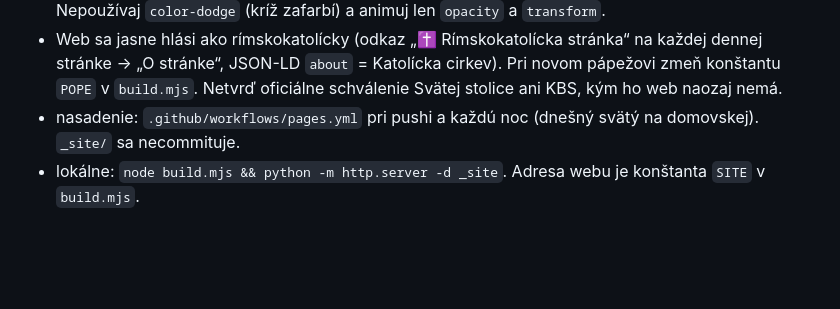
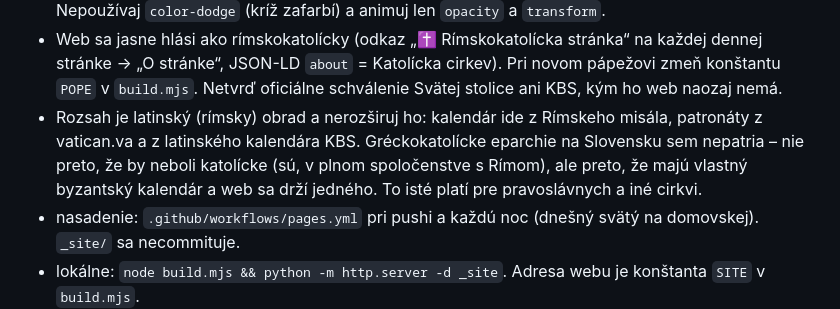
Before and after one commit to mathers12/catholic_saints, a Markdown page: CLAUDE.md, the part around the change. Rendered like a GitHub page; blank space fills up the shorter version.

Commit message:
Rozsah webu je latinský obrad, zapísané do CLAUDE.md
Web sa doteraz držal latinského obradu bez toho, aby to bolo kdekoľvek
napísané: kalendár z Rímskeho misála, patronáty z vatican.va a z latinského
kalendára KBS. Pri dopĺňaní patrónov sa ukázalo, že sa to dá nevedomky
rozšíriť – gréckokatolícke eparchie majú vlastný byzantský kalendár.

Zapísané aj s dôvodom, nech to nevyznie ako hodnotenie: gréckokatolíci sú
katolíci v plnom spoločenstve s Rímom, len web sa drží jedného kalendára.

Výstup sa nezmenil (2226 súborov v _site bajt na bajt).

Co-Authored-By: Claude Opus 5 <noreply@anthropic.com>

```diff
--- a/CLAUDE.md
+++ b/CLAUDE.md
@@ -35,6 +35,10 @@ Statická stránka generovaná skriptom `build.mjs` (Node, bez závislostí) do
 - Web sa jasne hlási ako rímskokatolícky (odkaz „✝ Rímskokatolícka stránka“ na každej dennej stránke → „O stránke“,
   JSON-LD `about` = Katolícka cirkev). Pri novom pápežovi zmeň konštantu `POPE` v `build.mjs`. Netvrď oficiálne
   schválenie Svätej stolice ani KBS, kým ho web naozaj nemá.
+- Rozsah je latinský (rímsky) obrad a nerozširuj ho: kalendár ide z Rímskeho misála, patronáty
+  z vatican.va a z latinského kalendára KBS. Gréckokatolícke eparchie na Slovensku sem nepatria –
+  nie preto, že by neboli katolícke (sú, v plnom spoločenstve s Rímom), ale preto, že majú vlastný
+  byzantský kalendár a web sa drží jedného. To isté platí pre pravoslávnych a iné cirkvi.
 - nasadenie: `.github/workflows/pages.yml` pri pushi a každú noc (dnešný svätý na domovskej). `_site/` sa necommituje.
 - lokálne: `node build.mjs && python -m http.server -d _site`. Adresa webu je konštanta `SITE` v `build.mjs`.
 - `style.css` a `app.js` sa odkazujú s `?v=<hash obsahu>`, aby prehliadač po nasadení nedržal starú verziu
```
